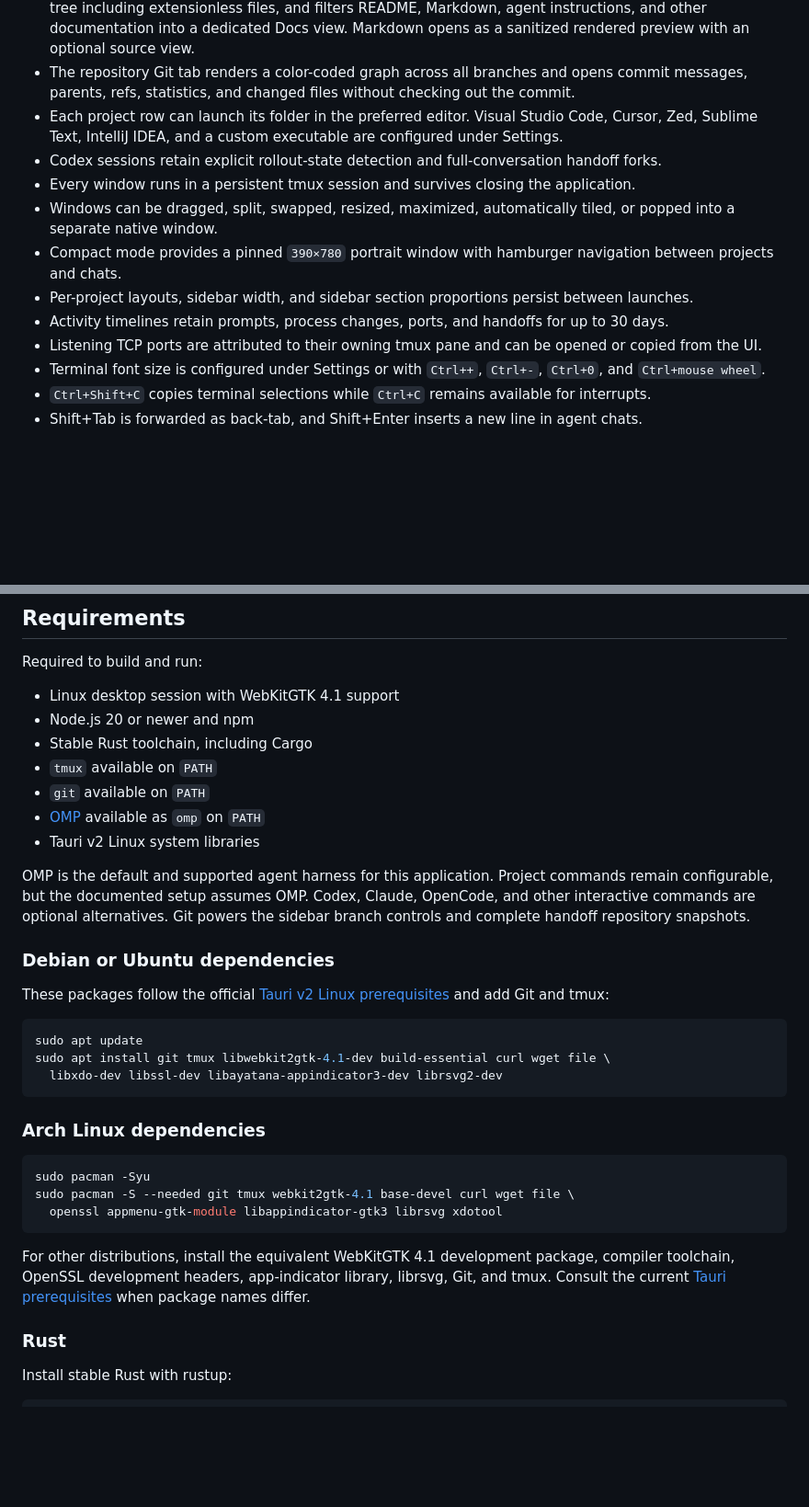
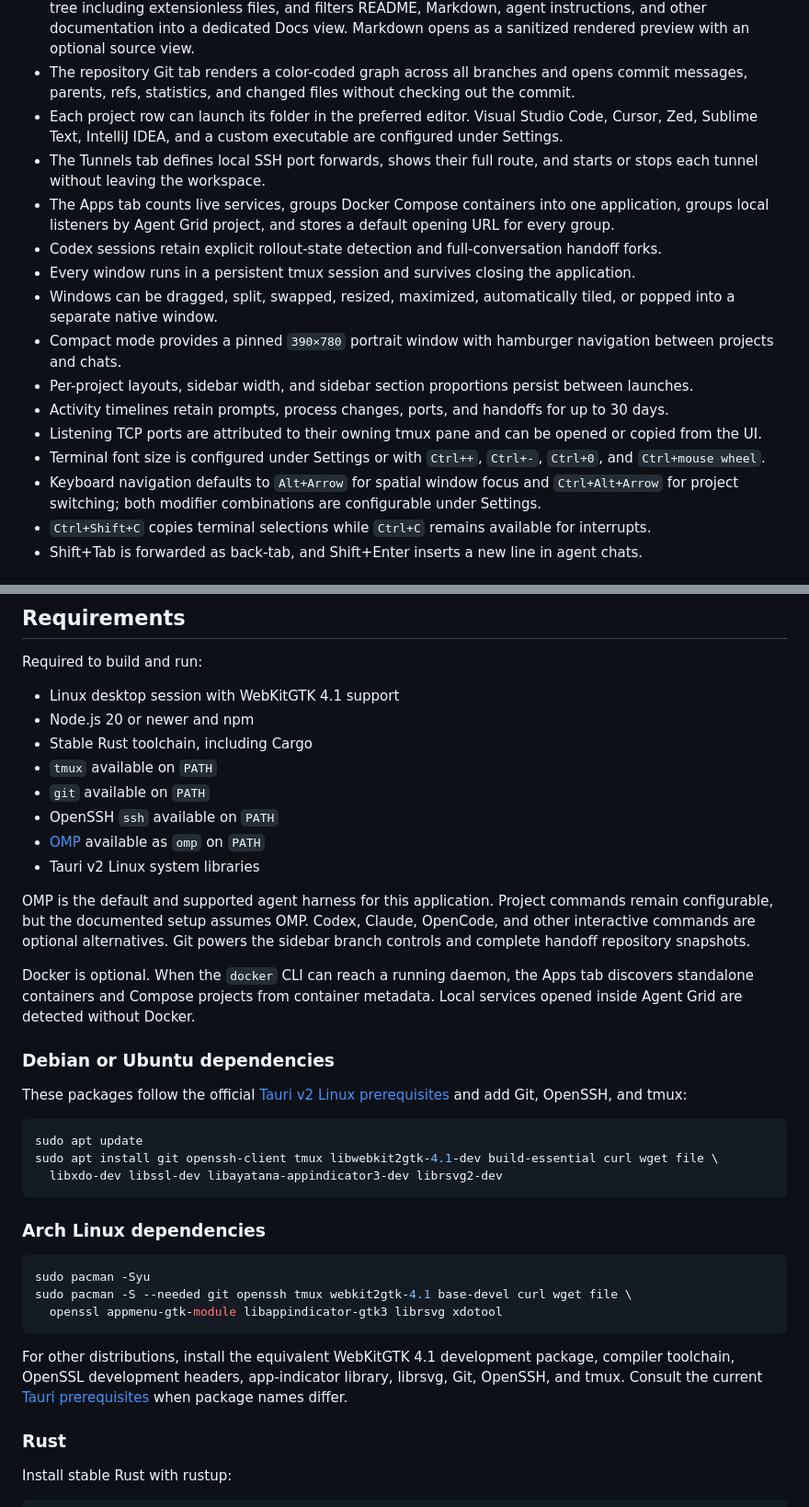
Before and after one commit to TauchmanD/viber, a Markdown page: README.md, 2 parts joined by grey strips. Shown at 92% size. Rendered like a GitHub page; blank space fills up the shorter version.

Commit message:
docs: document runtime controls

````diff
--- a/README.md
+++ b/README.md
@@ -12,6 +12,8 @@ A Linux Tauri desktop application for organizing persistent tmux terminals and c
 - The repository browser opens from the top bar or project context menu, expands the complete source tree including extensionless files, and filters README, Markdown, agent instructions, and other documentation into a dedicated Docs view. Markdown opens as a sanitized rendered preview with an optional source view.
 - The repository Git tab renders a color-coded graph across all branches and opens commit messages, parents, refs, statistics, and changed files without checking out the commit.
 - Each project row can launch its folder in the preferred editor. Visual Studio Code, Cursor, Zed, Sublime Text, IntelliJ IDEA, and a custom executable are configured under Settings.
+- The Tunnels tab defines local SSH port forwards, shows their full route, and starts or stops each tunnel without leaving the workspace.
+- The Apps tab counts live services, groups Docker Compose containers into one application, groups local listeners by Agent Grid project, and stores a default opening URL for every group.
 - Codex sessions retain explicit rollout-state detection and full-conversation handoff forks.
 - Every window runs in a persistent tmux session and survives closing the application.
 - Windows can be dragged, split, swapped, resized, maximized, automatically tiled, or popped into a separate native window.
@@ -20,6 +22,7 @@ A Linux Tauri desktop application for organizing persistent tmux terminals and c
 - Activity timelines retain prompts, process changes, ports, and handoffs for up to 30 days.
 - Listening TCP ports are attributed to their owning tmux pane and can be opened or copied from the UI.
 - Terminal font size is configured under Settings or with `Ctrl++`, `Ctrl+-`, `Ctrl+0`, and `Ctrl+mouse wheel`.
+- Keyboard navigation defaults to `Alt+Arrow` for spatial window focus and `Ctrl+Alt+Arrow` for project switching; both modifier combinations are configurable under Settings.
 - `Ctrl+Shift+C` copies terminal selections while `Ctrl+C` remains available for interrupts.
 - Shift+Tab is forwarded as back-tab, and Shift+Enter inserts a new line in agent chats.
 
@@ -38,18 +41,21 @@ Required to build and run:
 - Stable Rust toolchain, including Cargo
 - `tmux` available on `PATH`
 - `git` available on `PATH`
+- OpenSSH `ssh` available on `PATH`
 - [OMP](https://github.com/can1357/oh-my-pi) available as `omp` on `PATH`
 - Tauri v2 Linux system libraries
 
 OMP is the default and supported agent harness for this application. Project commands remain configurable, but the documented setup assumes OMP. Codex, Claude, OpenCode, and other interactive commands are optional alternatives. Git powers the sidebar branch controls and complete handoff repository snapshots.
 
+Docker is optional. When the `docker` CLI can reach a running daemon, the Apps tab discovers standalone containers and Compose projects from container metadata. Local services opened inside Agent Grid are detected without Docker.
+
 ### Debian or Ubuntu dependencies
 
-These packages follow the official [Tauri v2 Linux prerequisites](https://v2.tauri.app/start/prerequisites/) and add Git and tmux:
+These packages follow the official [Tauri v2 Linux prerequisites](https://v2.tauri.app/start/prerequisites/) and add Git, OpenSSH, and tmux:
 
 ```bash
 sudo apt update
-sudo apt install git tmux libwebkit2gtk-4.1-dev build-essential curl wget file \
+sudo apt install git openssh-client tmux libwebkit2gtk-4.1-dev build-essential curl wget file \
   libxdo-dev libssl-dev libayatana-appindicator3-dev librsvg2-dev
 ```
 
@@ -57,11 +63,11 @@ sudo apt install git tmux libwebkit2gtk-4.1-dev build-essential curl wget file \
 
 ```bash
 sudo pacman -Syu
-sudo pacman -S --needed git tmux webkit2gtk-4.1 base-devel curl wget file \
+sudo pacman -S --needed git openssh tmux webkit2gtk-4.1 base-devel curl wget file \
   openssl appmenu-gtk-module libappindicator-gtk3 librsvg xdotool
 ```
 
-For other distributions, install the equivalent WebKitGTK 4.1 development package, compiler toolchain, OpenSSL development headers, app-indicator library, librsvg, Git, and tmux. Consult the current [Tauri prerequisites](https://v2.tauri.app/start/prerequisites/) when package names differ.
+For other distributions, install the equivalent WebKitGTK 4.1 development package, compiler toolchain, OpenSSL development headers, app-indicator library, librsvg, Git, OpenSSH, and tmux. Consult the current [Tauri prerequisites](https://v2.tauri.app/start/prerequisites/) when package names differ.
 
 ### Rust
 
````
Also changed, not shown: CHANGELOG.md (+8 -0 lines).
